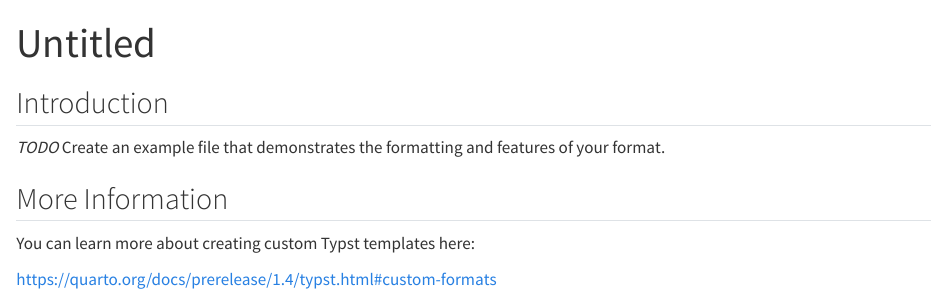
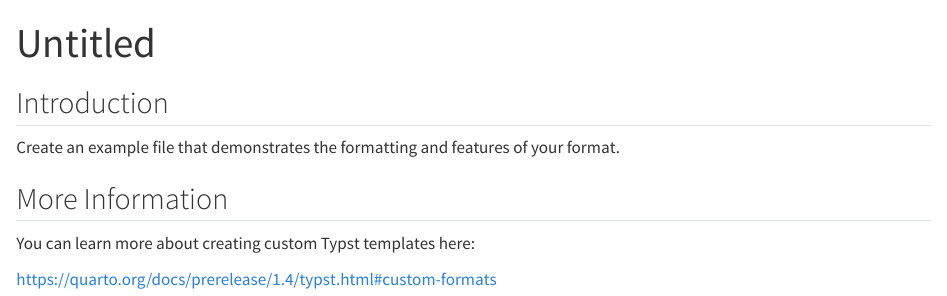
Before and after one commit to gl-eb/minimal-doc, a Quarto document (template.qmd): the page in a window 1100 px wide, from its top. Rendered offline with R 4.5, knitr and Pandoc in place of Quarto, with nearby package versions; drawn as R Markdown's standard HTML page in place of the format the file asks for.

Commit message:
adjust basics

```diff
--- a/template.qmd
+++ b/template.qmd
@@ -6,7 +6,7 @@ format:
 
 ## Introduction
 
-*TODO* Create an example file that demonstrates the formatting and features of your format.
+Create an example file that demonstrates the formatting and features of your format.
 
 ## More Information
 
```
Also changed, not shown: README.md, 2 other files.
